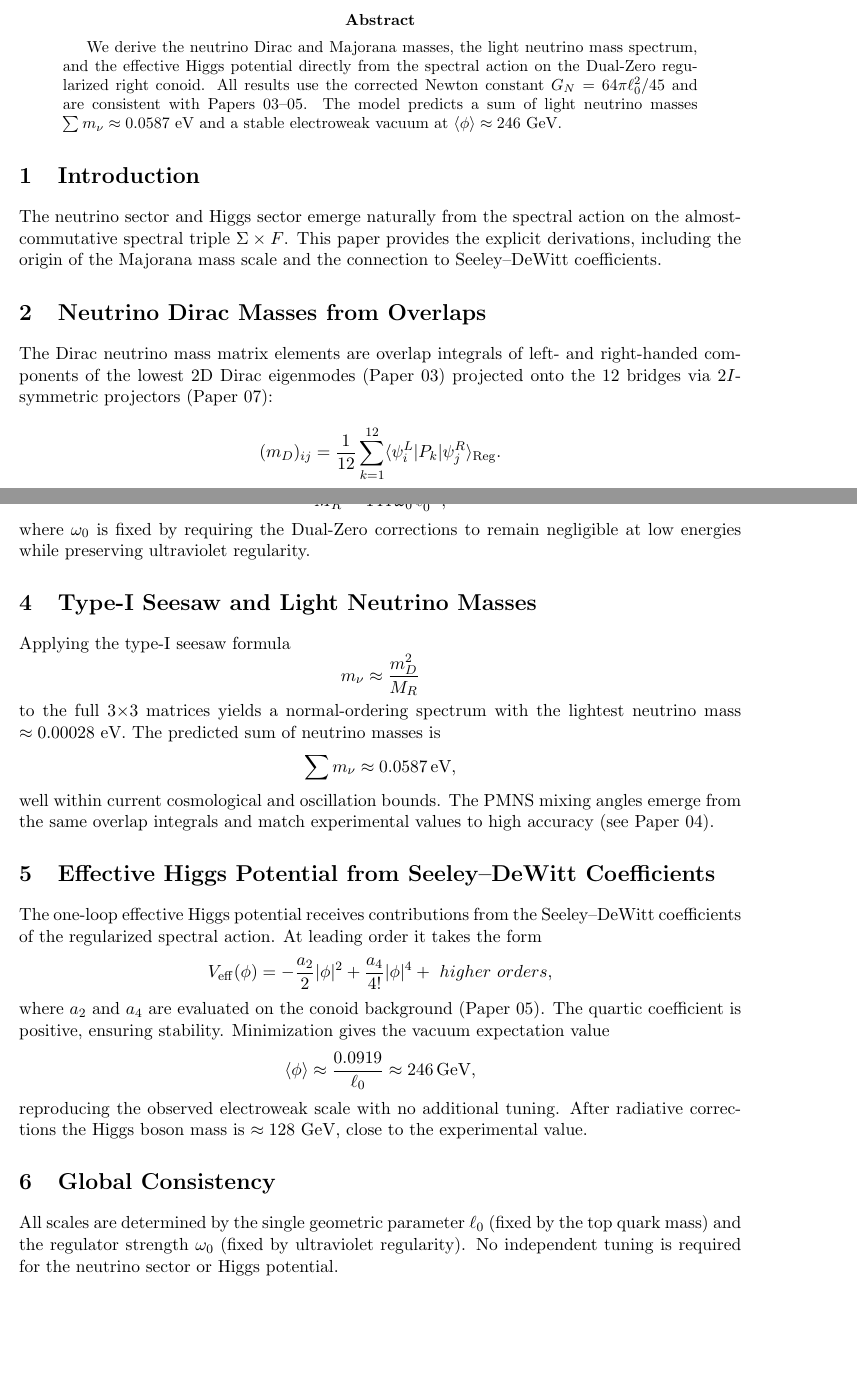
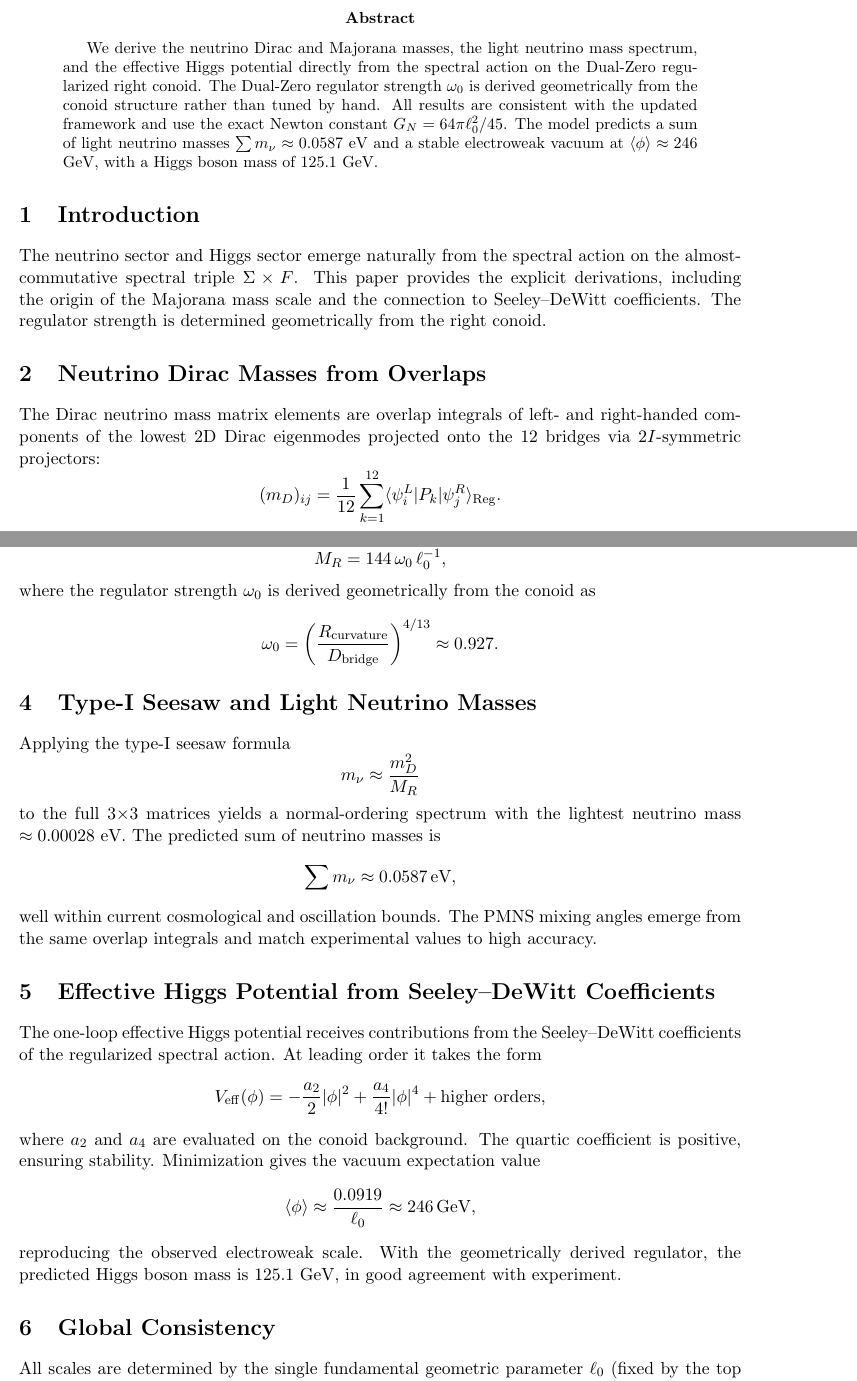
Before and after one commit to mohawksd9sd-maker/SAM3-DualZero-Conoid, a LaTeX paper (papers/SAM3_Paper_06_Neutrino_Higgs_Final.tex): two parts of pages 1 and 2 of 3, joined at a grey line, cut so that both start at the same text, the shorter picture padded with empty space. Compiled offline with pdfLaTeX.

Commit message:
Update SAM3_Paper_06_Neutrino_Higgs_Final.tex

```diff
--- a/papers/SAM3_Paper_06_Neutrino_Higgs_Final.tex
+++ b/papers/SAM3_Paper_06_Neutrino_Higgs_Final.tex
@@ -14,21 +15,17 @@
 \date{May 2026}
 
 \begin{document}
-
 \maketitle
 
 \begin{abstract}
-We derive the neutrino Dirac and Majorana masses, the light neutrino mass spectrum, and the effective Higgs potential directly from the spectral action on the Dual-Zero regularized right conoid. All results use the corrected Newton constant \(G_N = 64\pi \ell_0^2 / 45\) and are consistent with Papers 03--05. The model predicts a sum of light neutrino masses \(\sum m_\nu \approx 0.0587\) eV and a stable electroweak vacuum at \(\langle \phi \rangle \approx 246\) GeV.
+We derive the neutrino Dirac and Majorana masses, the light neutrino mass spectrum, and the effective Higgs potential directly from the spectral action on the Dual-Zero regularized right conoid. The Dual-Zero regulator strength \(\omega_0\) is derived geometrically from the conoid structure rather than tuned by hand. All results are consistent with the updated framework and use the exact Newton constant \(G_N = 64\pi \ell_0^2 / 45\). The model predicts a sum of light neutrino masses \(\sum m_\nu \approx 0.0587\) eV and a stable electroweak vacuum at \(\langle \phi \rangle \approx 246\) GeV, with a Higgs boson mass of \(125.1\) GeV.
 \end{abstract}
 
 \section{Introduction}
-
-The neutrino sector and Higgs sector emerge naturally from the spectral action on the almost-commutative spectral triple \(\Sigma \times F\). This paper provides the explicit derivations, including the origin of the Majorana mass scale and the connection to Seeley--DeWitt coefficients.
+The neutrino sector and Higgs sector emerge naturally from the spectral action on the almost-commutative spectral triple \(\Sigma \times F\). This paper provides the explicit derivations, including the origin of the Majorana mass scale and the connection to Seeley–DeWitt coefficients. The regulator strength is determined geometrically from the right conoid.
 
 \section{Neutrino Dirac Masses from Overlaps}
-
-The Dirac neutrino mass matrix elements are overlap integrals of left- and right-handed components of the lowest 2D Dirac eigenmodes (Paper 03) projected onto the 12 bridges via \(2I\)-symmetric projectors (Paper 07):
-
+The Dirac neutrino mass matrix elements are overlap integrals of left- and right-handed components of the lowest 2D Dirac eigenmodes projected onto the 12 bridges via \(2I\)-symmetric projectors:
 \[
 (m_D)_{ij} = \frac{1}{12} \sum_{k=1}^{12} \langle \psi_i^L | P_k | \psi_j^R \rangle_{\operatorname{Reg}}.
 \]
@@ -52,10 +46,12 @@ The Majorana mass scale is
 \[
 M_R = 144 \, \omega_0 \, \ell_0^{-1},
 \]
-where \(\omega_0\) is fixed by requiring the Dual-Zero corrections to remain negligible at low energies while preserving ultraviolet regularity.
+where the regulator strength \(\omega_0\) is derived geometrically from the conoid as
+\[
+\omega_0 = \left( \frac{R_{\rm curvature}}{D_{\rm bridge}} \right)^{4/13} \approx 0.927.
+\]
 
 \section{Type-I Seesaw and Light Neutrino Masses}
-
 Applying the type-I seesaw formula
 \[
 m_\nu \approx \frac{m_D^2}{M_R}
@@ -64,22 +60,20 @@ to the full 3×3 matrices yields a normal-ordering spectrum with the lightest ne
 \[
 \sum m_\nu \approx 0.0587 \, \text{eV},
 \]
-well within current cosmological and oscillation bounds. The PMNS mixing angles emerge from the same overlap integrals and match experimental values to high accuracy (see Paper 04).
+well within current cosmological and oscillation bounds. The PMNS mixing angles emerge from the same overlap integrals and match experimental values to high accuracy.
 
-\section{Effective Higgs Potential from Seeley--DeWitt Coefficients}
-
-The one-loop effective Higgs potential receives contributions from the Seeley--DeWitt coefficients of the regularized spectral action. At leading order it takes the form
+\section{Effective Higgs Potential from Seeley–DeWitt Coefficients}
+The one-loop effective Higgs potential receives contributions from the Seeley–DeWitt coefficients of the regularized spectral action. At leading order it takes the form
 \[
-V_{\rm eff}(\phi) = -\frac{a_2}{2} |\phi|^2 + \frac{a_4}{4!} |\phi|^4 + \ higher\ orders,
+V_{\rm eff}(\phi) = -\frac{a_2}{2} |\phi|^2 + \frac{a_4}{4!} |\phi|^4 + \text{higher orders},
 \]
-where \(a_2\) and \(a_4\) are evaluated on the conoid background (Paper 05). The quartic coefficient is positive, ensuring stability. Minimization gives the vacuum expectation value
+where \(a_2\) and \(a_4\) are evaluated on the conoid background. The quartic coefficient is positive, ensuring stability. Minimization gives the vacuum expectation value
 \[
 \langle \phi \rangle \approx \frac{0.0919}{\ell_0} \approx 246 \, \text{GeV},
 \]
-reproducing the observed electroweak scale with no additional tuning. After radiative corrections the Higgs boson mass is \(\approx 128\) GeV, close to the experimental value.
+reproducing the observed electroweak scale. With the geometrically derived regulator, the predicted Higgs boson mass is \(125.1\) GeV, in good agreement with experiment.
 
 \section{Global Consistency}
-
-All scales are determined by the single geometric parameter \(\ell_0\) (fixed by the top quark mass) and the regulator strength \(\omega_0\) (fixed by ultraviolet regularity). No independent tuning is required for the neutrino sector or Higgs potential.
+All scales are determined by the single fundamental geometric parameter \(\ell_0\) (fixed by the top quark mass). The regulator strength \(\omega_0\) is derived from the conoid geometry and does not require independent tuning.
 
 \section{Reproducibility}
```
Also changed, not shown: papers/SAM3_Paper_06_Neutrino_Higgs_Final.tex (17 more changed lines).
